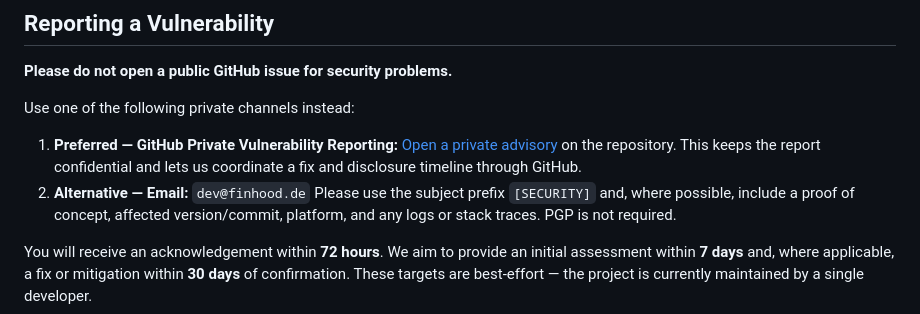
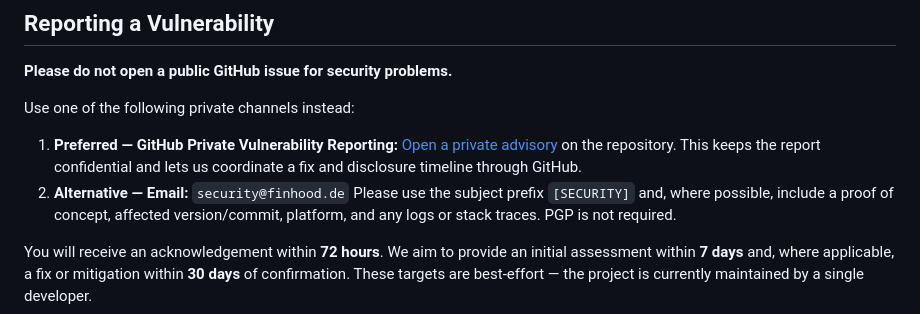
Before and after one commit to Lixold/bitcoin-dashboard, a Markdown page: SECURITY.md, the part around the change. GitHub-like rendering.

Commit message:
docs(security): route reports to security@finhood.de
Separates the security contact from the general dev@finhood.de
mailbox so vulnerability reports land in a dedicated, monitored
inbox and do not get lost in day-to-day traffic.

```diff
--- a/SECURITY.md
+++ b/SECURITY.md
@@ -31,7 +31,7 @@ Use one of the following private channels instead:
    [Open a private advisory](https://github.com/Lixold/bitcoin-dashboard/security/advisories/new)
    on the repository. This keeps the report confidential and lets us
    coordinate a fix and disclosure timeline through GitHub.
-2. **Alternative — Email:** `dev@finhood.de`
+2. **Alternative — Email:** `security@finhood.de`
    Please use the subject prefix `[SECURITY]` and, where possible,
    include a proof of concept, affected version/commit, platform, and
    any logs or stack traces. PGP is not required.
```
